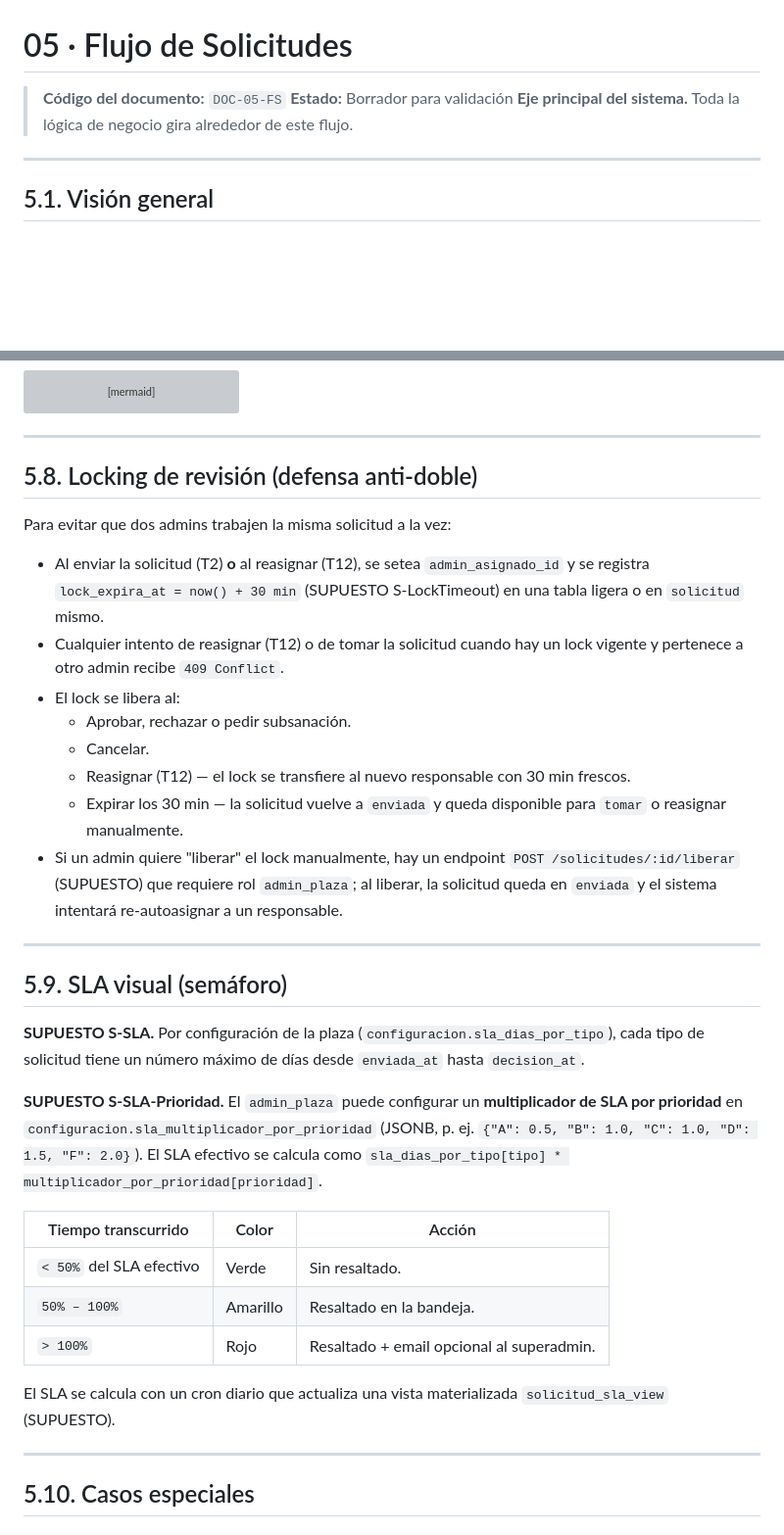
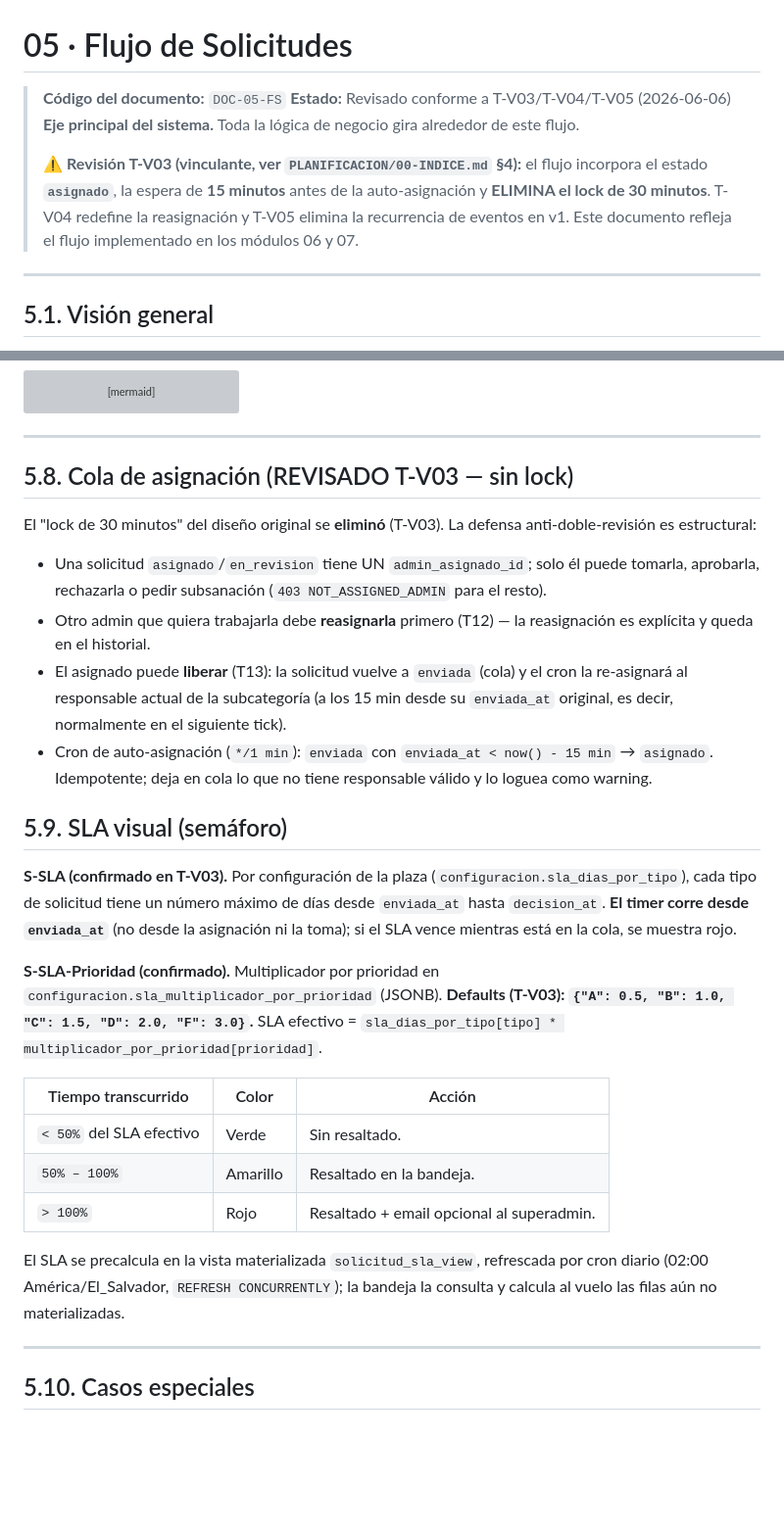
Before and after one commit to Rey9530/sys-solicitudes, a Markdown page: docs/05-flujo-de-solicitudes.md, 2 parts joined by grey strips. Shown at 98% size. Rendered like a GitHub page; blank space fills up the shorter version; grey boxes are pictures that could not be loaded.

```diff
--- a/docs/05-flujo-de-solicitudes.md
+++ b/docs/05-flujo-de-solicitudes.md
@@ -1,8 +1,14 @@
 # 05 · Flujo de Solicitudes
 
 > **Código del documento:** `DOC-05-FS`
-> **Estado:** Borrador para validación
+> **Estado:** Revisado conforme a T-V03/T-V04/T-V05 (2026-06-06)
 > **Eje principal del sistema.** Toda la lógica de negocio gira alrededor de este flujo.
+>
+> ⚠️ **Revisión T-V03 (vinculante, ver `PLANIFICACION/00-INDICE.md` §4):** el flujo
+> incorpora el estado **`asignado`**, la espera de **15 minutos** antes de la
+> auto-asignación y **ELIMINA el lock de 30 minutos**. T-V04 redefine la
+> reasignación y T-V05 elimina la recurrencia de eventos en v1. Este documento
+> refleja el flujo implementado en los módulos 06 y 07.
 
 ---
 
@@ -202,26 +222,28 @@ sequenceDiagram
 
 ---
 
-## 5.8. Locking de revisión (defensa anti-doble)
+## 5.8. Cola de asignación (REVISADO T-V03 — sin lock)
 
-Para evitar que dos admins trabajen la misma solicitud a la vez:
+El "lock de 30 minutos" del diseño original se **eliminó** (T-V03). La defensa
+anti-doble-revisión es estructural:
 
-- Al enviar la solicitud (T2) **o** al reasignar (T12), se setea `admin_asignado_id` y se registra `lock_expira_at = now() + 30 min` (SUPUESTO S-LockTimeout) en una tabla ligera o en `solicitud` mismo.
-- Cualquier intento de reasignar (T12) o de tomar la solicitud cuando hay un lock vigente y pertenece a otro admin recibe `409 Conflict`.
-- El lock se libera al:
-  - Aprobar, rechazar o pedir subsanación.
-  - Cancelar.
-  - Reasignar (T12) — el lock se transfiere al nuevo responsable con 30 min frescos.
-  - Expirar los 30 min — la solicitud vuelve a `enviada` y queda disponible para `tomar` o reasignar manualmente.
-- Si un admin quiere "liberar" el lock manualmente, hay un endpoint `POST /solicitudes/:id/liberar` (SUPUESTO) que requiere rol `admin_plaza`; al liberar, la solicitud queda en `enviada` y el sistema intentará re-autoasignar a un responsable.
-
----
+- Una solicitud `asignado`/`en_revision` tiene UN `admin_asignado_id`; solo él
+  puede tomarla, aprobarla, rechazarla o pedir subsanación (`403
+  NOT_ASSIGNED_ADMIN` para el resto).
+- Otro admin que quiera trabajarla debe **reasignarla** primero (T12) — la
+  reasignación es explícita y queda en el historial.
+- El asignado puede **liberar** (T13): la solicitud vuelve a `enviada` (cola) y
+  el cron la re-asignará al responsable actual de la subcategoría (a los 15 min
+  desde su `enviada_at` original, es decir, normalmente en el siguiente tick).
+- Cron de auto-asignación (`*/1 min`): `enviada` con `enviada_at < now() - 15
+  min` → `asignado`. Idempotente; deja en cola lo que no tiene responsable
+  válido y lo loguea como warning.
 
 ## 5.9. SLA visual (semáforo)
 
-**SUPUESTO S-SLA.** Por configuración de la plaza (`configuracion.sla_dias_por_tipo`), cada tipo de solicitud tiene un número máximo de días desde `enviada_at` hasta `decision_at`.
+**S-SLA (confirmado en T-V03).** Por configuración de la plaza (`configuracion.sla_dias_por_tipo`), cada tipo de solicitud tiene un número máximo de días desde `enviada_at` hasta `decision_at`. **El timer corre desde `enviada_at`** (no desde la asignación ni la toma); si el SLA vence mientras está en la cola, se muestra rojo.
 
-**SUPUESTO S-SLA-Prioridad.** El `admin_plaza` puede configurar un **multiplicador de SLA por prioridad** en `configuracion.sla_multiplicador_por_prioridad` (JSONB, p. ej. `{"A": 0.5, "B": 1.0, "C": 1.0, "D": 1.5, "F": 2.0}`). El SLA efectivo se calcula como `sla_dias_por_tipo[tipo] * multiplicador_por_prioridad[prioridad]`.
+**S-SLA-Prioridad (confirmado).** Multiplicador por prioridad en `configuracion.sla_multiplicador_por_prioridad` (JSONB). **Defaults (T-V03): `{"A": 0.5, "B": 1.0, "C": 1.5, "D": 2.0, "F": 3.0}`.** SLA efectivo = `sla_dias_por_tipo[tipo] * multiplicador_por_prioridad[prioridad]`.
 
 | Tiempo transcurrido | Color | Acción |
 |---|---|---|
@@ -229,7 +251,7 @@ Para evitar que dos admins trabajen la misma solicitud a la vez:
 | `50% – 100%` | Amarillo | Resaltado en la bandeja. |
 | `> 100%` | Rojo | Resaltado + email opcional al superadmin. |
 
-El SLA se calcula con un cron diario que actualiza una vista materializada `solicitud_sla_view` (SUPUESTO).
+El SLA se precalcula en la vista materializada `solicitud_sla_view`, refrescada por cron diario (02:00 América/El_Salvador, `REFRESH CONCURRENTLY`); la bandeja la consulta y calcula al vuelo las filas aún no materializadas.
 
 ---
 
```
Also changed, not shown: other parts of docs/05-flujo-de-solicitudes.md (+43 -29 lines).
